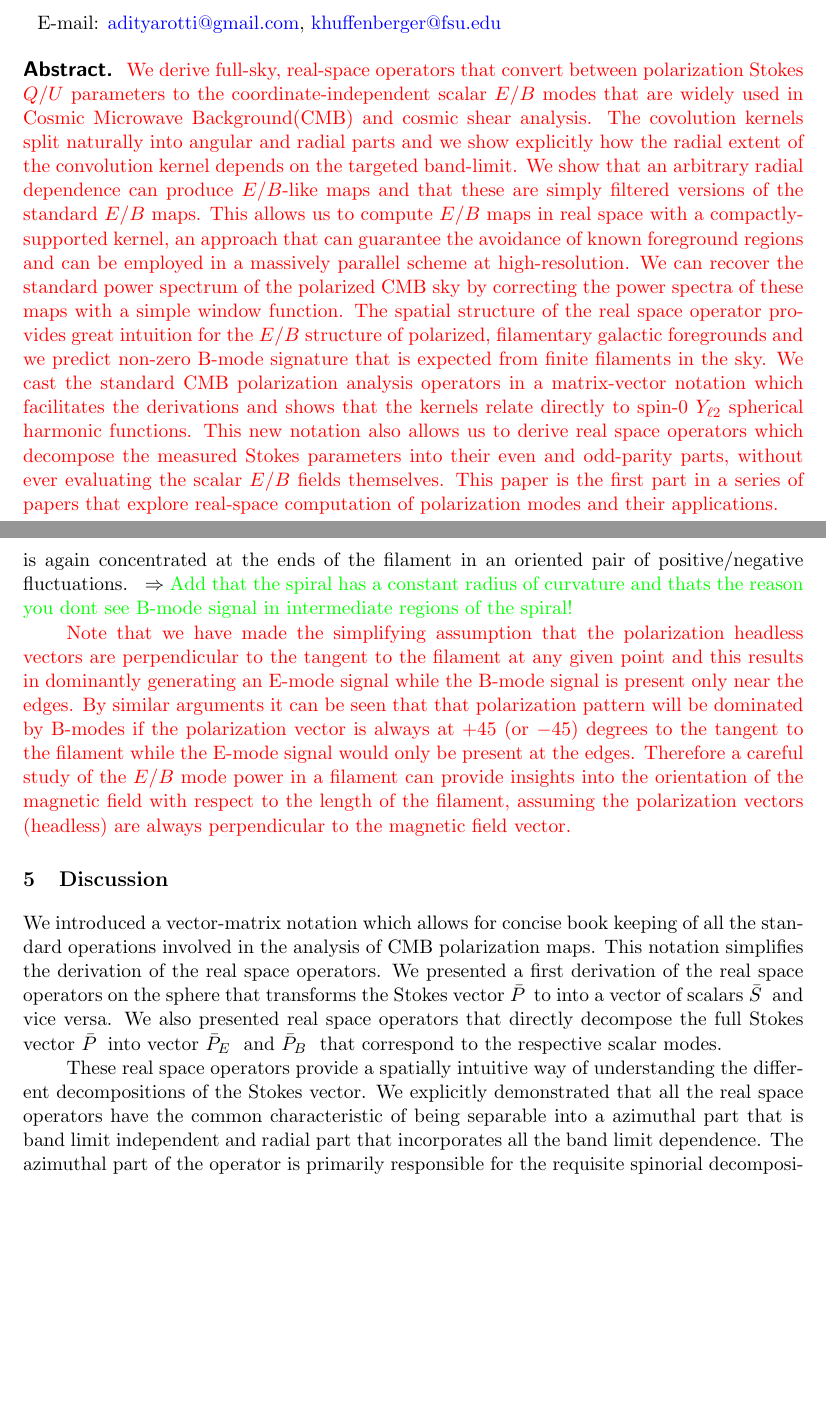
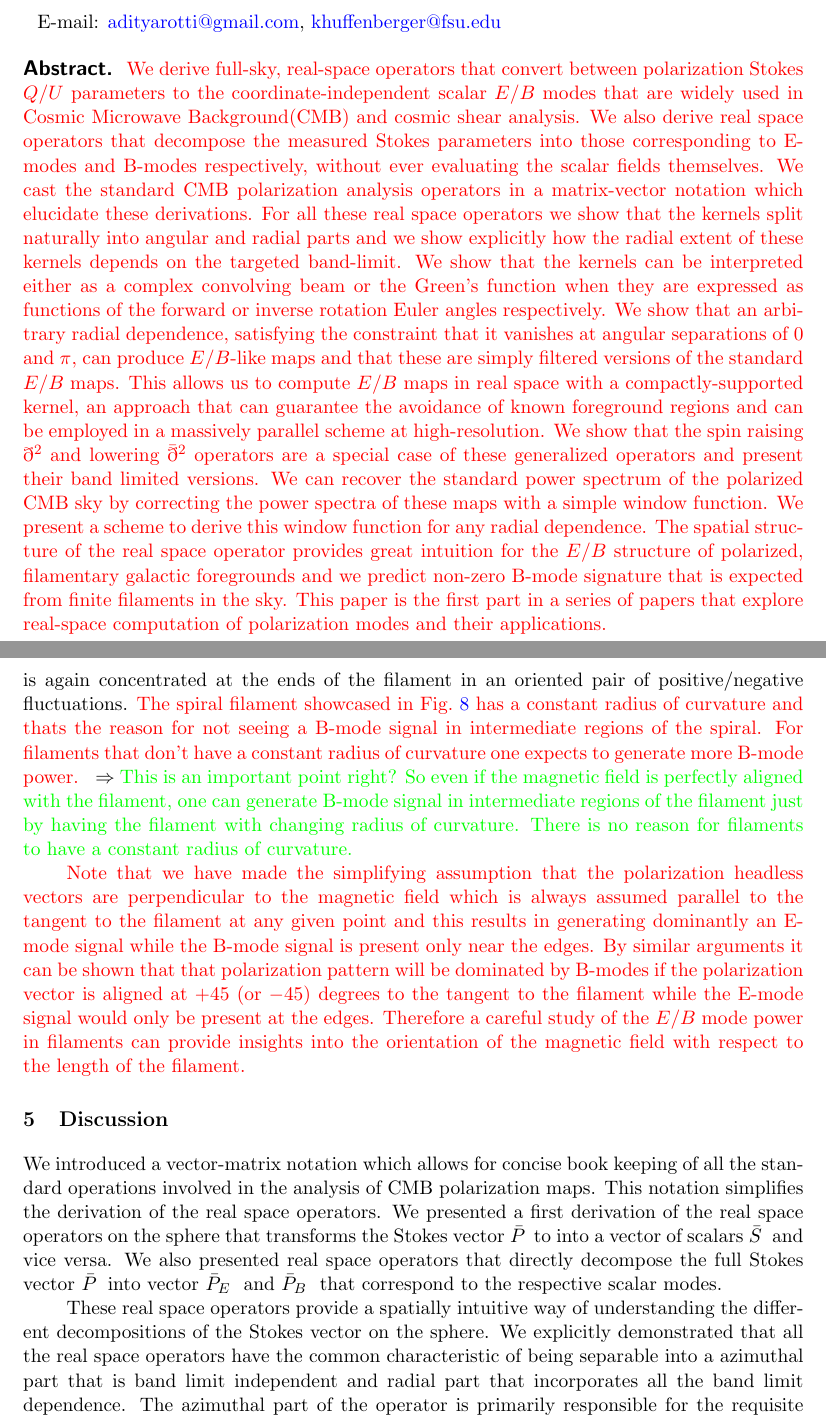
Before and after one commit to adityarotti/Real-space-QU-to-EB-translation, a LaTeX document (articles/formalism/article.tex, which reads articles/formalism/sections/discussion.tex, articles/formalism/sections/kernel_paintbrush.tex): two parts of pages 1 and 23 of 25, joined at a grey line, cut so that both start at the same text, the shorter picture padded with empty space. Compiled offline with pdfLaTeX; a LaTeX package or settings file that is missing is left out.

Commit message:
updated abstract and section 4- polarized filaments

```diff
--- a/articles/formalism/article.tex
+++ b/articles/formalism/article.tex
@@ -71,10 +71,8 @@
 \emailAdd{khuffenberger@fsu.edu}
 
 \abstract{
-  \noindent
-  \revisit{We derive full-sky, real-space operators that convert between polarization Stokes $Q/U$ parameters to the coordinate-independent scalar $E$/$B$ modes that are widely used in Cosmic Microwave Background(CMB) and cosmic shear analysis.  The covolution kernels split naturally into angular and radial parts and we show explicitly how the radial extent of the convolution kernel depends on the targeted band-limit.  We show that an arbitrary radial dependence can produce $E/B$-like maps and that these are simply filtered versions of the standard $E/B$ maps.  This allows us to compute $E/B$ maps in real space with a compactly-supported kernel, an approach that can guarantee the avoidance of known foreground regions and can be employed in a massively parallel scheme at high-resolution.  We can recover the standard power spectrum of the polarized CMB sky by correcting the power spectra of these maps with a simple window function.  The spatial structure of the real space operator provides great intuition for the $E/B$ structure of polarized, filamentary galactic foregrounds and we predict non-zero B-mode signature that is expected from finite filaments in the sky.
-    %
-     We cast the standard CMB polarization analysis operators in a matrix-vector notation which facilitates the derivations and shows that the kernels relate directly to spin-0 $Y_{\ell 2}$ spherical harmonic functions.  This new notation also allows us to derive real space operators which decompose the measured Stokes parameters into their even and odd-parity parts, without ever evaluating the scalar $E$/$B$ fields themselves.  This paper is the first part in a series of papers that explore real-space computation of polarization modes and their applications.
+\noindent
+\revisit{We derive full-sky, real-space operators that convert between polarization Stokes $Q/U$ parameters to the coordinate-independent scalar $E$/$B$ modes that are widely used in Cosmic Microwave Background(CMB) and cosmic shear analysis. We also derive real space operators that decompose the measured Stokes parameters into those corresponding to E-modes and B-modes respectively, without ever evaluating the scalar fields themselves. We cast the standard CMB polarization analysis operators in a matrix-vector notation which elucidate these derivations.  For all these real space operators we show that the kernels split naturally into angular and radial parts and we show explicitly how the radial extent of these kernels depends on the targeted band-limit. We show that the kernels can be interpreted either as a complex convolving beam or the Green's function when they are expressed as functions of the forward or inverse rotation Euler angles respectively. We show that an arbitrary radial dependence, satisfying the constraint that it vanishes at angular separations of $0$ and $\pi$, can produce $E/B$-like maps and that these are simply filtered versions of the standard $E/B$ maps.  This allows us to compute $E/B$ maps in real space with a compactly-supported kernel, an approach that can guarantee the avoidance of known foreground regions and can be employed in a massively parallel scheme at high-resolution. We show that the spin raising $\eth^2$ and lowering $\bar{\eth}^2$ operators are a special case of these generalized operators and present their band limited versions. We can recover the standard power spectrum of the polarized CMB sky by correcting the power spectra of these maps with a simple window function. We present a scheme to derive this window function for any radial dependence. The spatial structure of the real space operator provides great intuition for the $E/B$ structure of polarized, filamentary galactic foregrounds and we predict non-zero B-mode signature that is expected from finite filaments in the sky. This paper is the first part in a series of papers that explore real-space computation of polarization modes and their applications.
   }
   \\
   \\
--- a/articles/formalism/sections/discussion.tex
+++ b/articles/formalism/sections/discussion.tex
@@ -2,5 +2,5 @@
 
 We introduced a vector-matrix notation which allows for concise book keeping of all the standard operations involved in the analysis of CMB polarization maps. This notation simplifies the derivation of the real space operators. We presented a first derivation of the real space operators on the sphere that transforms the Stokes vector \vp{} to into a vector of scalars \vs{} and vice versa. We also presented real space operators that directly decompose the full Stokes vector \vp{} into vector \vp{E} and \vp{B} that correspond to the respective scalar modes.
 
-These real space operators provide a spatially intuitive way of understanding the different decompositions of the Stokes vector. We explicitly  demonstrated that all the real space operators have the common characteristic  of being separable into a azimuthal part that is band limit independent and radial part that incorporates all the band limit dependence. The azimuthal part of the operator is primarily responsible for the requisite spinorial decomposition, while the radial weights determine the non-local dependence of the construction of the resultant fields on the original fields. Using the self similarity property of the radial functions we define a non-locality parameter and argued that it is proportional to $\ell_{\rm max}^{-1}$. The scalar decomposition of the Stokes parameters being of primary interest,  we empirically derived the non-locality parameter $\beta_0$ for this operation and showed that the proportionality constant $\ell_{0}=22$ provided a good prediction for the angular distance at which the ${}_{\mm}f$ falls below 1\% of its maxima as seen in \fig{fig:rad_ker_decay}.
+These real space operators provide a spatially intuitive way of understanding the different decompositions of the Stokes vector on the sphere. We explicitly  demonstrated that all the real space operators have the common characteristic  of being separable into a azimuthal part that is band limit independent and radial part that incorporates all the band limit dependence. The azimuthal part of the operator is primarily responsible for the requisite spinorial decomposition, while the radial weights determine the non-local dependence of the construction of the resultant fields on the original fields. Using the self similarity property of the radial functions we define a non-locality parameter and argued that it is proportional to $\ell_{\rm max}^{-1}$. The scalar decomposition of the Stokes parameters being of primary interest,  we empirically derived the non-locality parameter $\beta_0$ for this operation and showed that the proportionality constant $\ell_{0}=22$ provided a good prediction for the angular distance at which the ${}_{\mm}f$ falls below 1\% of its maxima as seen in \fig{fig:rad_ker_decay}.
 
--- a/articles/formalism/sections/kernel_paintbrush.tex
+++ b/articles/formalism/sections/kernel_paintbrush.tex
@@ -23,4 +23,4 @@ The non-zero $B$ result is somewhat surprising given that the polarization patte
 
-The intuition from the real-space kernels holds also when we distort the shape of the filament.  If the filament were bent around into a circle, the positive and negative parts of the $B$ pattern will cancel, and we are left with a hoop of pure $E$ pattern (note that this cancellation would not happen for an ellipse or any loop of non-contant radius of curvature).  The same general description holds for a spiral-shaped filament, which can can be viewed as distortion of the straight filament.  The filament is highlighted by positive $E>0$.  The $E$-pattern is more negative on the interior of a curve than on the exterior, and the concentric rings of filamentary structure make an increasingly negative $E$ value inside.  The $B$-pattern is again concentrated at the ends of the filament in an oriented pair of positive/negative fluctuations. \comment{Add that the spiral has a constant radius of curvature and thats the reason you dont see B-mode signal in intermediate regions of the spiral!}
+The intuition from the real-space kernels holds also when we distort the shape of the filament.  If the filament were bent around into a circle, the positive and negative parts of the $B$ pattern will cancel, and we are left with a hoop of pure $E$ pattern (note that this cancellation would not happen for an ellipse or any loop of non-contant radius of curvature).  The same general description holds for a spiral-shaped filament, which can can be viewed as distortion of the straight filament.  The filament is highlighted by positive $E>0$.  The $E$-pattern is more negative on the interior of a curve than on the exterior, and the concentric rings of filamentary structure make an increasingly negative $E$ value inside.  The $B$-pattern is again concentrated at the ends of the filament in an oriented pair of positive/negative fluctuations. \revisit{The spiral filament showcased in \fig{fig:polfilaments} has a constant radius of curvature and thats the reason for not seeing a B-mode signal in intermediate regions of the spiral. For filaments that don't have a constant radius of curvature one expects to generate more B-mode power.} \comment{This is an important point right? So even if the magnetic field is perfectly aligned with the filament, one can generate B-mode signal in intermediate regions of the filament just by having the filament with changing radius of curvature. There is no reason for filaments to have a constant radius of curvature.}
 
-\revisit{Note that we have made the simplifying assumption that the polarization headless vectors are perpendicular to the tangent to the filament at any given point and this results in dominantly generating an E-mode signal while the B-mode signal is present only near the edges. By similar arguments it can be seen that that polarization pattern will be dominated by B-modes if the polarization vector is always at $+45$ (or $-45$) degrees to the tangent to the filament while the E-mode signal would only be present at the edges. Therefore a careful study of the $E/B$ mode power in a filament can provide insights into the orientation of the magnetic field with respect to the length of the filament, assuming the polarization vectors (headless) are always perpendicular to the magnetic field vector.}
+\revisit{Note that we have made the simplifying assumption that the polarization headless vectors are perpendicular to the magnetic field which is always assumed parallel to the tangent to the filament at any given point and this results in generating dominantly an E-mode signal while the B-mode signal is present only near the edges. By similar arguments it can be shown that that polarization pattern will be dominated by B-modes if the polarization vector is aligned at $+45$ (or $-45$) degrees to the tangent to the filament while the E-mode signal would only be present at the edges. Therefore a careful study of the $E/B$ mode power in filaments can provide insights into the orientation of the magnetic field with respect to the length of the filament.}
```
Also changed, not shown: articles/formalism/sections/real_space_formalism.tex (+2 -2 lines), articles/formalism/sections/discussion.tex (2 more changed lines), articles/formalism/sections/kernel_paintbrush.tex (2 more changed lines).
